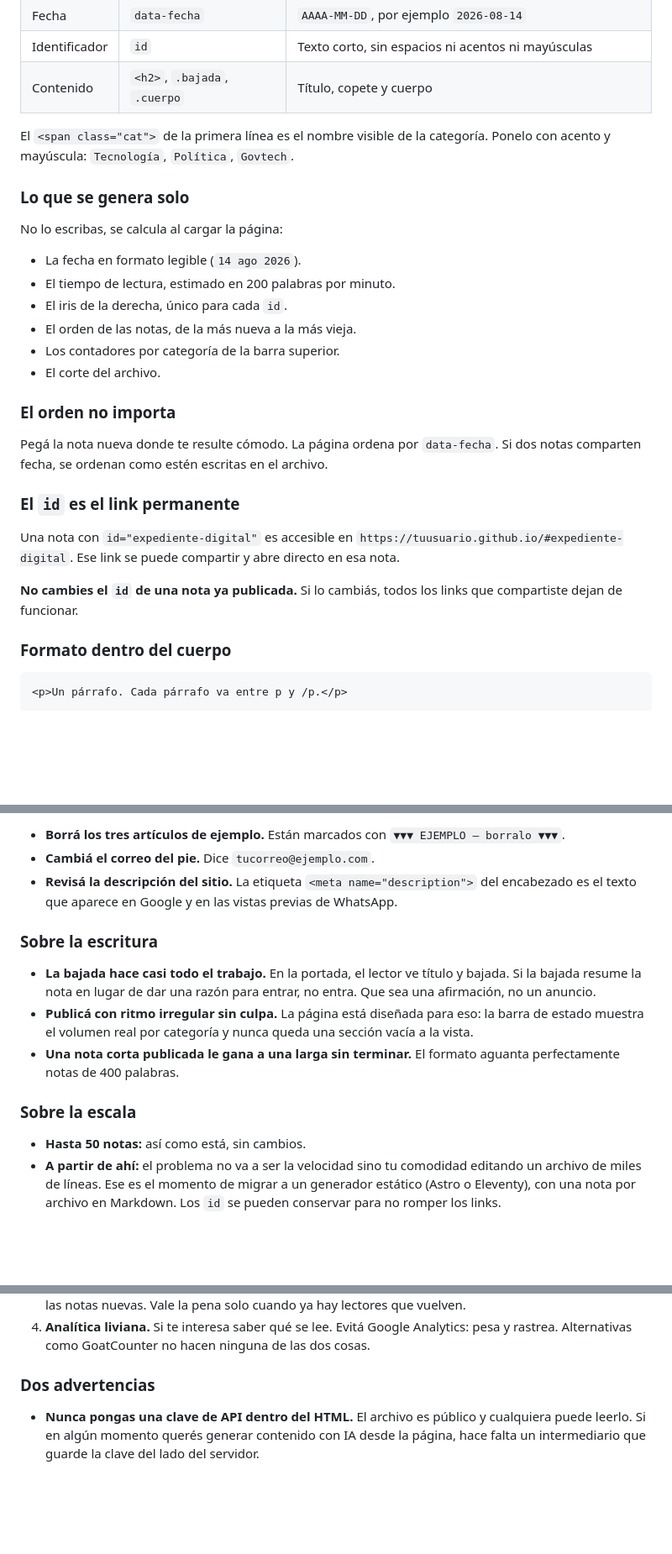
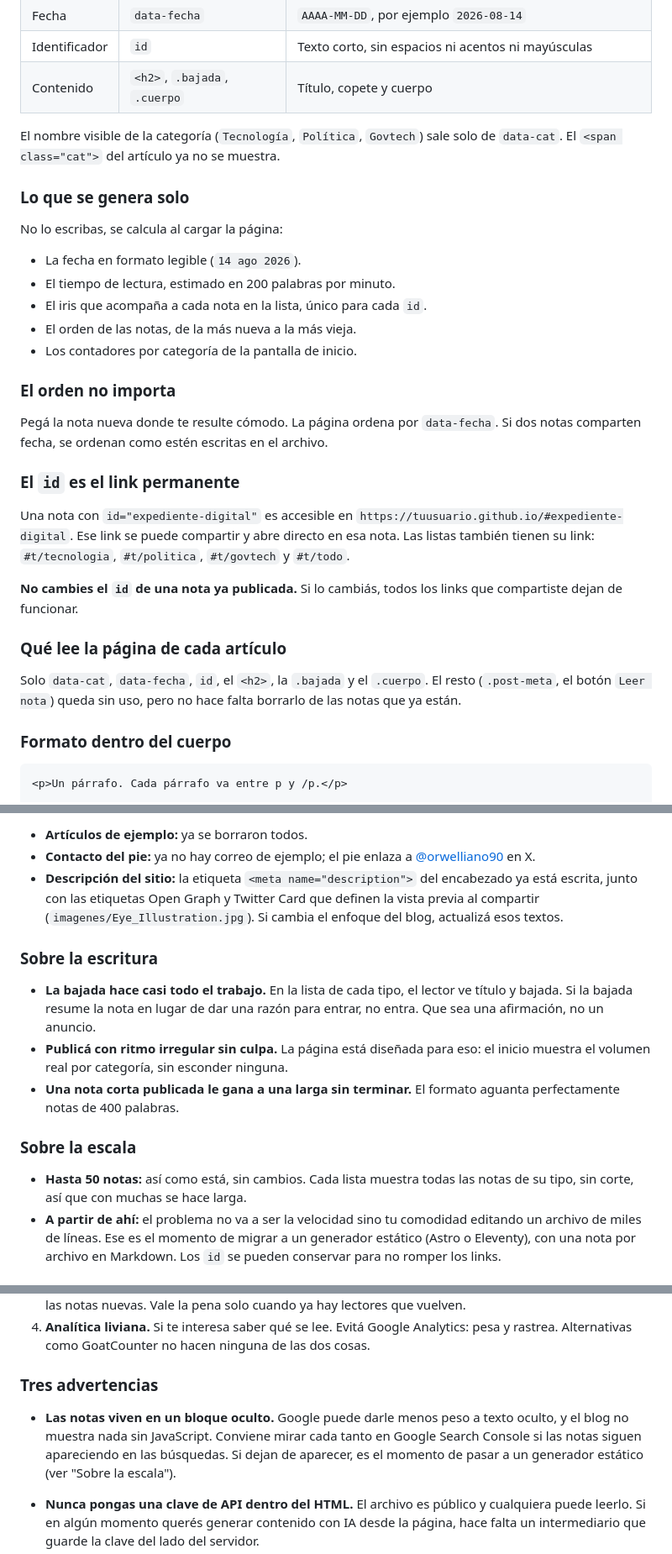
Before and after one commit to orwellianoeyes/orwellianoeyes.github.io, a Markdown page: README.md, 3 parts joined by grey strips. Shown at 84% size. Rendered like a GitHub page; blank space fills up the shorter version.

```diff
--- a/README.md
+++ b/README.md
@@ -82,8 +82,8 @@ cualquier lugar de esa zona y cambiás cuatro cosas.
 | Identificador | `id` | Texto corto, sin espacios ni acentos ni mayúsculas |
 | Contenido | `<h2>`, `.bajada`, `.cuerpo` | Título, copete y cuerpo |
 
-El `<span class="cat">` de la primera línea es el nombre visible de la
-categoría. Ponelo con acento y mayúscula: `Tecnología`, `Política`, `Govtech`.
+El nombre visible de la categoría (`Tecnología`, `Política`, `Govtech`) sale
+solo de `data-cat`. El `<span class="cat">` del artículo ya no se muestra.
 
 ### Lo que se genera solo
 
@@ -91,10 +91,9 @@ No lo escribas, se calcula al cargar la página:
 
 - La fecha en formato legible (`14 ago 2026`).
 - El tiempo de lectura, estimado en 200 palabras por minuto.
-- El iris de la derecha, único para cada `id`.
+- El iris que acompaña a cada nota en la lista, único para cada `id`.
 - El orden de las notas, de la más nueva a la más vieja.
-- Los contadores por categoría de la barra superior.
-- El corte del archivo.
+- Los contadores por categoría de la pantalla de inicio.
 
 ### El orden no importa
 
@@ -105,10 +104,17 @@ Si dos notas comparten fecha, se ordenan como estén escritas en el archivo.
 
 Una nota con `id="expediente-digital"` es accesible en
 `https://tuusuario.github.io/#expediente-digital`. Ese link se puede compartir y
-abre directo en esa nota.
+abre directo en esa nota. Las listas también tienen su link: `#t/tecnologia`,
+`#t/politica`, `#t/govtech` y `#t/todo`.
 
 **No cambies el `id` de una nota ya publicada.** Si lo cambiás, todos los links
 que compartiste dejan de funcionar.
+
+### Qué lee la página de cada artículo
+
+Solo `data-cat`, `data-fecha`, `id`, el `<h2>`, la `.bajada` y el `.cuerpo`. El
+resto (`.post-meta`, el botón `Leer nota`) queda sin uso, pero no hace falta
+borrarlo de las notas que ya están.
 
 ### Formato dentro del cuerpo
 
@@ -228,25 +267,26 @@ seguís por debajo de los 250 KB: menos que una sola foto de celular.
 
-- **Borrá los tres artículos de ejemplo.** Están marcados con
-  `▼▼▼ EJEMPLO — borralo ▼▼▼`.
-- **Cambiá el correo del pie.** Dice `tucorreo@ejemplo.com`.
-- **Revisá la descripción del sitio.** La etiqueta `<meta name="description">`
-  del encabezado es el texto que aparece en Google y en las vistas previas de
-  WhatsApp.
+- **Artículos de ejemplo:** ya se borraron todos.
+- **Contacto del pie:** ya no hay correo de ejemplo; el pie enlaza a
+  [@orwelliano90](https://x.com/orwelliano90) en X.
+- **Descripción del sitio:** la etiqueta `<meta name="description">` del
+  encabezado ya está escrita, junto con las etiquetas Open Graph y Twitter Card
+  que definen la vista previa al compartir (`imagenes/Eye_Illustration.jpg`).
+  Si cambia el enfoque del blog, actualizá esos textos.
 
 ### Sobre la escritura
 
-- **La bajada hace casi todo el trabajo.** En la portada, el lector ve título y
+- **La bajada hace casi todo el trabajo.** En la lista de cada tipo, el lector ve título y
   bajada. Si la bajada resume la nota en lugar de dar una razón para entrar, no
   entra. Que sea una afirmación, no un anuncio.
 - **Publicá con ritmo irregular sin culpa.** La página está diseñada para eso:
-  la barra de estado muestra el volumen real por categoría y nunca queda una
-  sección vacía a la vista.
+  el inicio muestra el volumen real por categoría, sin esconder ninguna.
 - **Una nota corta publicada le gana a una larga sin terminar.** El formato
   aguanta perfectamente notas de 400 palabras.
 
 ### Sobre la escala
 
-- **Hasta 50 notas:** así como está, sin cambios.
+- **Hasta 50 notas:** así como está, sin cambios. Cada lista muestra todas las
+  notas de su tipo, sin corte, así que con muchas se hace larga.
 - **A partir de ahí:** el problema no va a ser la velocidad sino tu comodidad
   editando un archivo de miles de líneas. Ese es el momento de migrar a un
   generador estático (Astro o Eleventy), con una nota por archivo en Markdown.
@@ -267,7 +307,13 @@ En orden de utilidad, si el blog agarra ritmo:
    Analytics: pesa y rastrea. Alternativas como GoatCounter no hacen ninguna de
    las dos cosas.
 
-### Dos advertencias
+### Tres advertencias
+
+- **Las notas viven en un bloque oculto.** Google puede darle menos peso a
+  texto oculto, y el blog no muestra nada sin JavaScript. Conviene mirar cada
+  tanto en Google Search Console si las notas siguen apareciendo en las
+  búsquedas. Si dejan de aparecer, es el momento de pasar a un generador
+  estático (ver "Sobre la escala").
 
 - **Nunca pongas una clave de API dentro del HTML.** El archivo es público y
   cualquiera puede leerlo. Si en algún momento querés generar contenido con IA
```
Also changed, not shown: other parts of README.md (+65 -32 lines).
